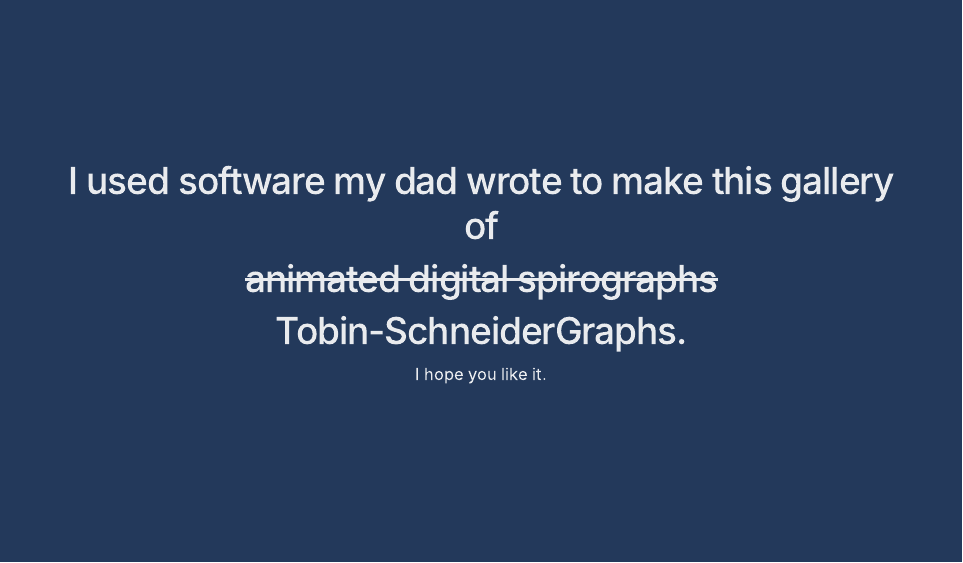
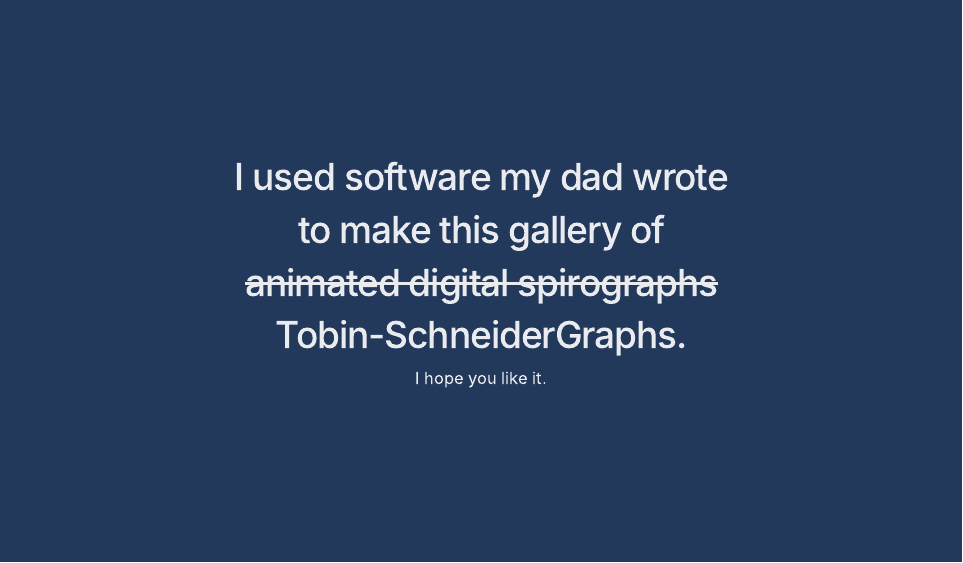
Before and after one commit to wjschne/spirogallery, an R Markdown document (RyanTobinSchneiderGraphs.Rmd): page 4 of 11. The pictures show the slides in the output file RyanTobinSchneiderGraphs.html that the author committed with the source; the slides are laid out offline by our stand-in for remark.js, each with all of its steps uncovered, in fonts that may differ from those the slides ask for, and without slide numbers, shadows or browser add-ons; a font, style sheet, LaTeX package, included part or bibliography that could not be used is replaced or left out.

Commit message:
small fix

```diff
--- a/RyanTobinSchneiderGraphs.Rmd
+++ b/RyanTobinSchneiderGraphs.Rmd
@@ -98,7 +98,8 @@ You can also make a spirograph by tracing a circle outside other circle like thi
 ---
 class: center, middle, inverse
 
-## I used software my dad wrote to make this gallery of
+## I used software my dad wrote
+## to make this gallery of
 
 ## ~~animated digital spirographs~~
 
```
Also changed, not shown: RyanTobinSchneiderGraphs.html.
